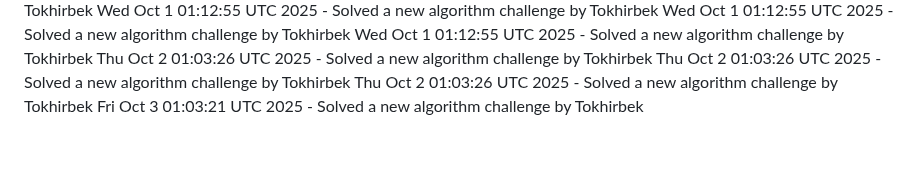
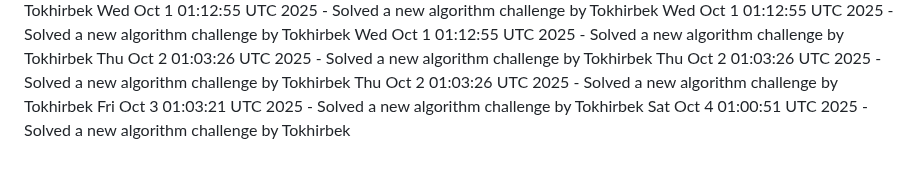
Before and after one commit to Jeymsbond97/OnlineKing-Website, a Markdown page: daily_coding_challenges.md, the part around the change. GitHub-like rendering.

Commit message:
Solved a new algorithm challenge by Tokhirbek at 2025-10-04 01:00:51

```diff
--- a/daily_coding_challenges.md
+++ b/daily_coding_challenges.md
@@ -766,3 +766,4 @@ Thu Oct  2 01:03:26 UTC 2025 - Solved a new algorithm challenge by Tokhirbek
 Thu Oct  2 01:03:26 UTC 2025 - Solved a new algorithm challenge by Tokhirbek
 Thu Oct  2 01:03:26 UTC 2025 - Solved a new algorithm challenge by Tokhirbek
 Fri Oct  3 01:03:21 UTC 2025 - Solved a new algorithm challenge by Tokhirbek
+Sat Oct  4 01:00:51 UTC 2025 - Solved a new algorithm challenge by Tokhirbek
```
